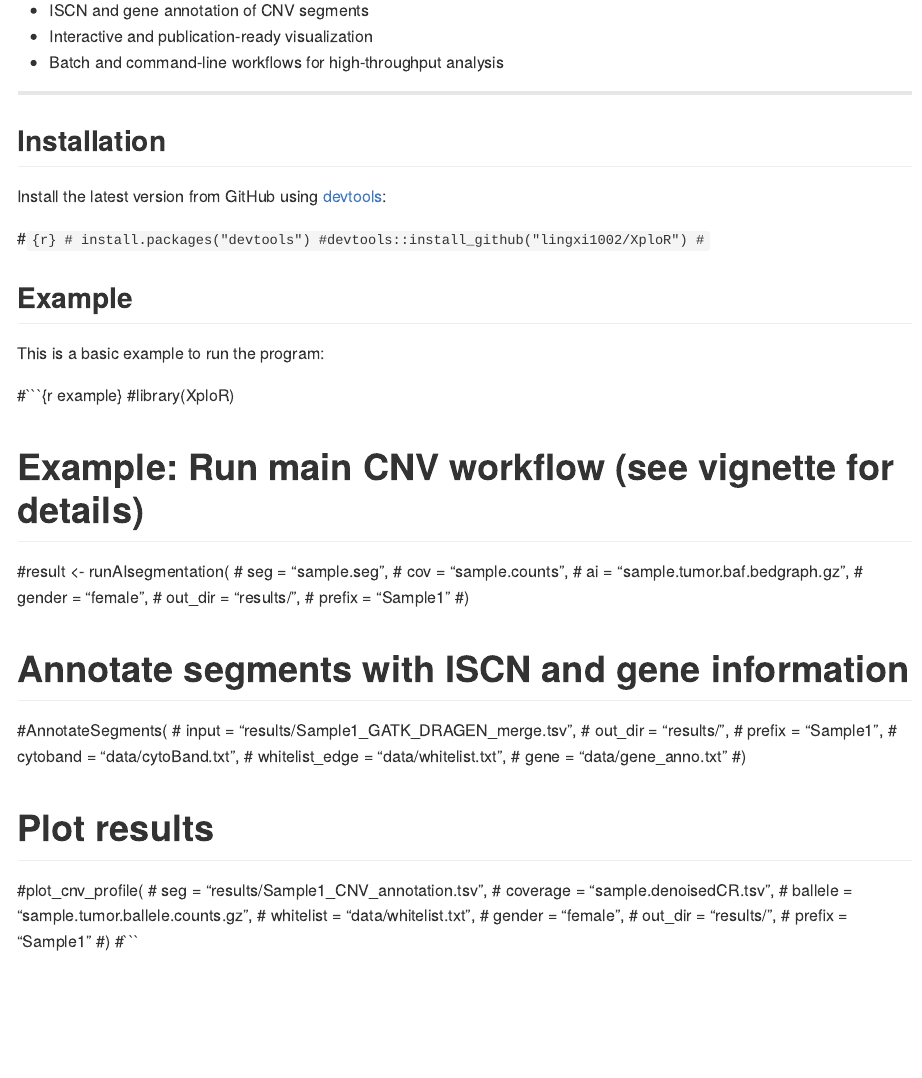
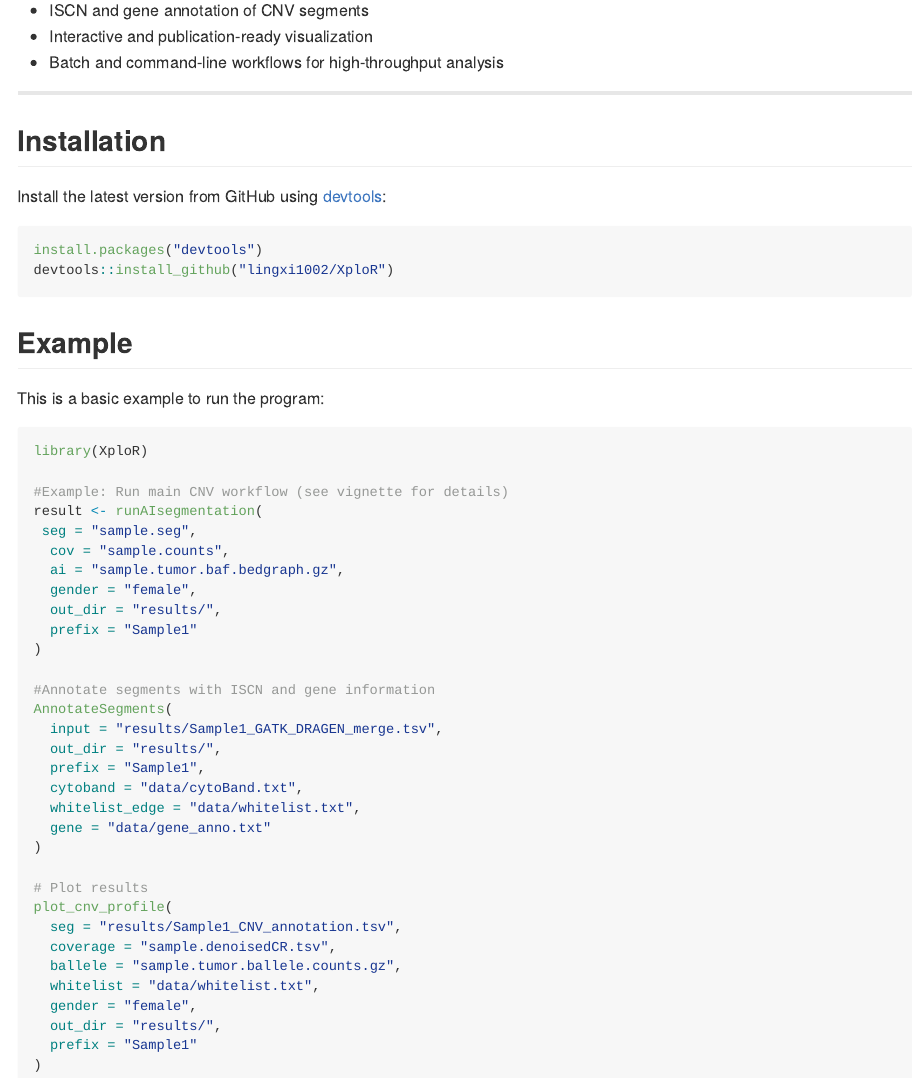
Before and after one commit to sj-cmpb-se/XploR, an R Markdown document (README.Rmd): the page in a window 1100 px wide, from 330 px down. Rendered offline with R 4.5, knitr and Pandoc, with nearby package versions.

Commit message:
update README.md

````diff
--- a/README.Rmd
+++ b/README.Rmd
@@ -27,46 +27,46 @@ It provides tools for segmentation, purity/ploidy estimation, allelic imbalance
 
 Install the latest version from GitHub using [devtools](https://github.com/r-lib/devtools):
 
-#```{r}
-# install.packages("devtools")
-#devtools::install_github("lingxi1002/XploR")
-#```
+```{r install, eval=FALSE}
+install.packages("devtools")
+devtools::install_github("lingxi1002/XploR")
+```
 
 ## Example
 
 This is a basic example to run the program:
 
-#```{r example}
-#library(XploR)
+```{r example, eval=FALSE}
+library(XploR)
 
-# Example: Run main CNV workflow (see vignette for details)
-#result <- runAIsegmentation(
-#  seg = "sample.seg",
-#  cov = "sample.counts",
-#  ai = "sample.tumor.baf.bedgraph.gz",
-#  gender = "female",
-#  out_dir = "results/",
-#  prefix = "Sample1"
-#)
+#Example: Run main CNV workflow (see vignette for details)
+result <- runAIsegmentation(
+ seg = "sample.seg",
+  cov = "sample.counts",
+  ai = "sample.tumor.baf.bedgraph.gz",
+  gender = "female",
+  out_dir = "results/",
+  prefix = "Sample1"
+)
 
-# Annotate segments with ISCN and gene information
-#AnnotateSegments(
-#  input = "results/Sample1_GATK_DRAGEN_merge.tsv",
-#  out_dir = "results/",
-#  prefix = "Sample1",
-#  cytoband = "data/cytoBand.txt",
-#  whitelist_edge = "data/whitelist.txt",
-#  gene = "data/gene_anno.txt"
-#)
+#Annotate segments with ISCN and gene information
+AnnotateSegments(
+  input = "results/Sample1_GATK_DRAGEN_merge.tsv",
+  out_dir = "results/",
+  prefix = "Sample1",
+  cytoband = "data/cytoBand.txt",
+  whitelist_edge = "data/whitelist.txt",
+  gene = "data/gene_anno.txt"
+)
 
 # Plot results
-#plot_cnv_profile(
-#  seg = "results/Sample1_CNV_annotation.tsv",
-#  coverage = "sample.denoisedCR.tsv",
-#  ballele = "sample.tumor.ballele.counts.gz",
-#  whitelist = "data/whitelist.txt",
-#  gender = "female",
-#  out_dir = "results/",
-#  prefix = "Sample1"
-#)
-#```
+plot_cnv_profile(
+  seg = "results/Sample1_CNV_annotation.tsv",
+  coverage = "sample.denoisedCR.tsv",
+  ballele = "sample.tumor.ballele.counts.gz",
+  whitelist = "data/whitelist.txt",
+  gender = "female",
+  out_dir = "results/",
+  prefix = "Sample1"
+)
+```
````
Also changed, not shown: README.md.
